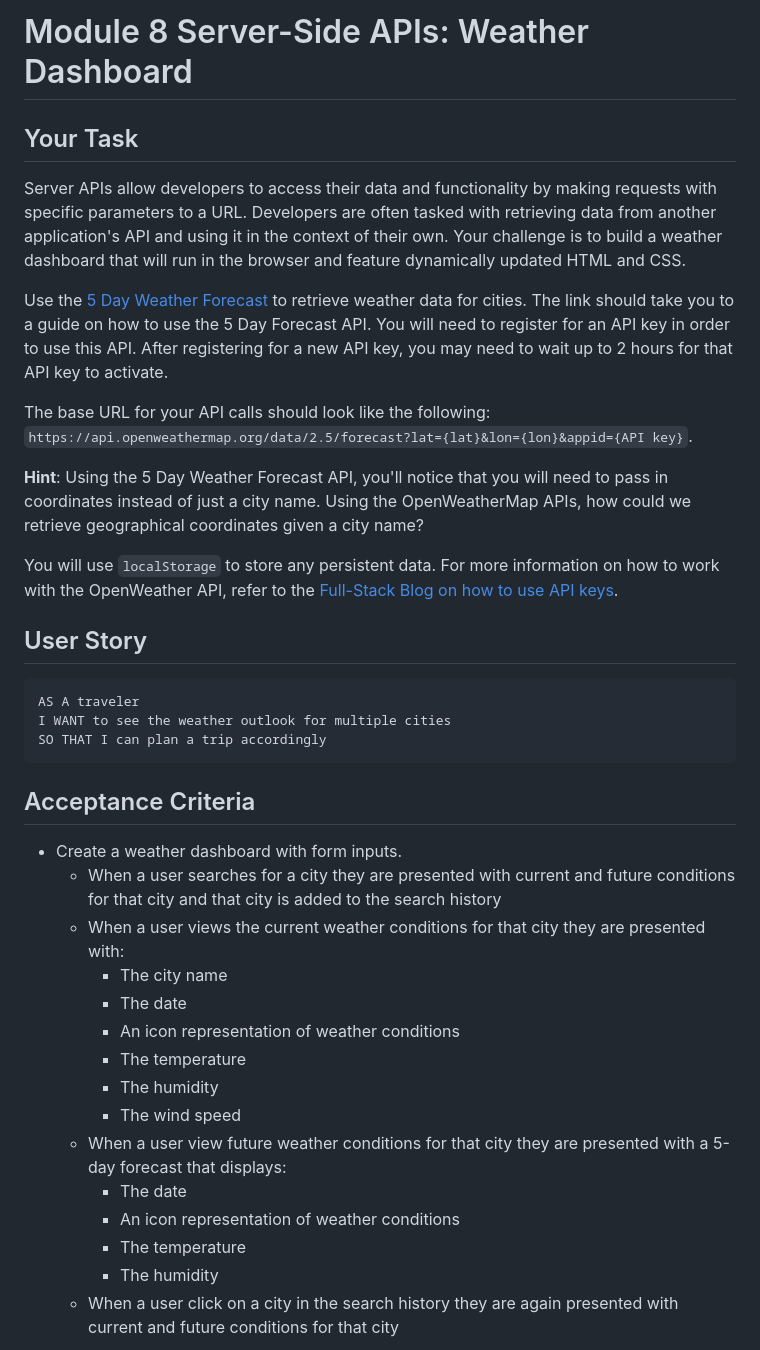
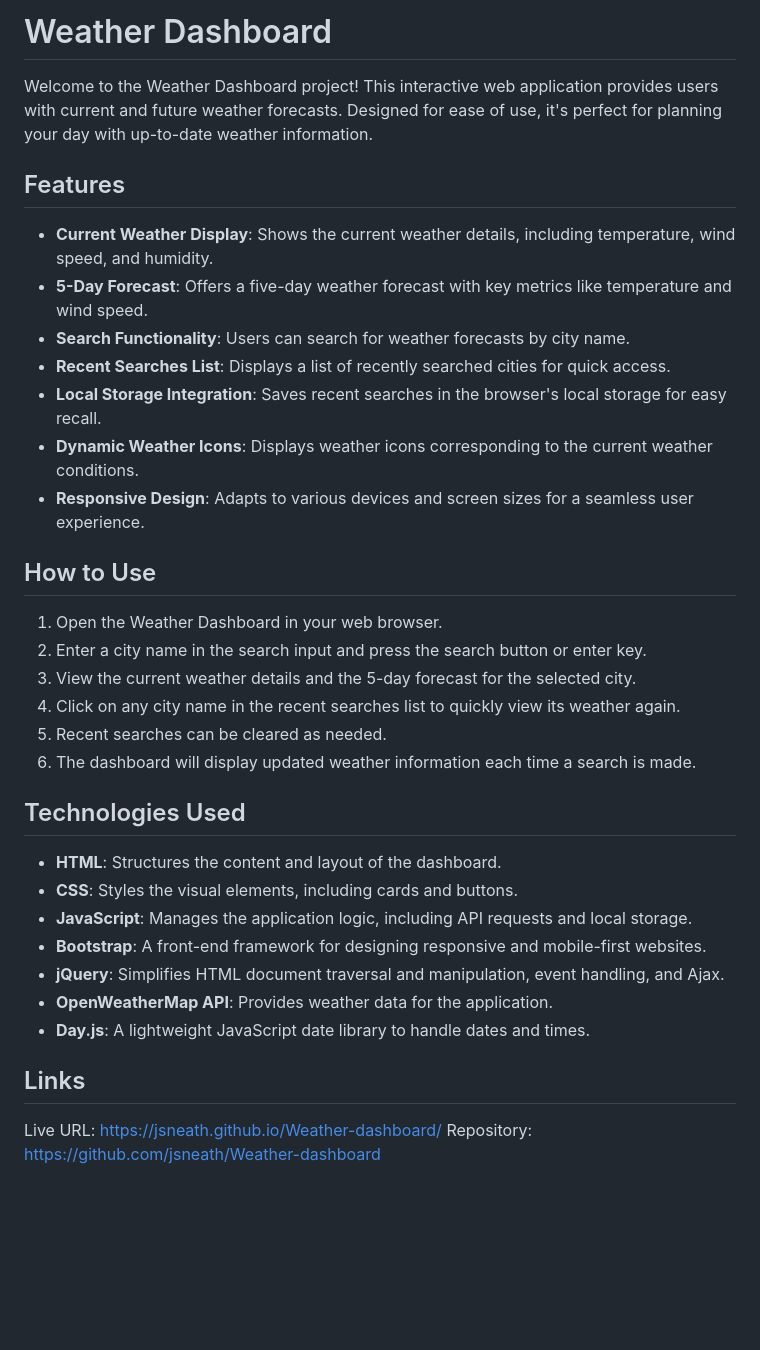
Before and after one commit to jsneath/Weather-dashboard, a Markdown page: README.md, the part around the change printed below. Rendered like a GitHub page; blank space fills up the shorter version.

````diff
--- a/README.md
+++ b/README.md
@@ -1,40 +1,38 @@
-# Module 8 Server-Side APIs: Weather Dashboard
+# Weather Dashboard
 
-## Your Task
+Welcome to the Weather Dashboard project! This interactive web application provides users with current and future weather forecasts. Designed for ease of use, it's perfect for planning your day with up-to-date weather information.
 
-Server APIs allow developers to access their data and functionality by making requests with specific parameters to a URL. Developers are often tasked with retrieving data from another application's API and using it in the context of their own. Your challenge is to build a weather dashboard that will run in the browser and feature dynamically updated HTML and CSS.
+## Features
 
-Use the [5 Day Weather Forecast](https://openweathermap.org/forecast5) to retrieve weather data for cities. The link should take you to a guide on how to use the 5 Day Forecast API. You will need to register for an API key in order to use this API. After registering for a new API key, you may need to wait up to 2 hours for that API key to activate.
+- **Current Weather Display**: Shows the current weather details, including temperature, wind speed, and humidity.
+- **5-Day Forecast**: Offers a five-day weather forecast with key metrics like temperature and wind speed.
+- **Search Functionality**: Users can search for weather forecasts by city name.
+- **Recent Searches List**: Displays a list of recently searched cities for quick access.
+- **Local Storage Integration**: Saves recent searches in the browser's local storage for easy recall.
+- **Dynamic Weather Icons**: Displays weather icons corresponding to the current weather conditions.
+- **Responsive Design**: Adapts to various devices and screen sizes for a seamless user experience.
 
-The base URL for your API calls should look like the following: `https://api.openweathermap.org/data/2.5/forecast?lat={lat}&lon={lon}&appid={API key}`.
+## How to Use
 
-**Hint**: Using the 5 Day Weather Forecast API, you'll notice that you will need to pass in coordinates instead of just a city name. Using the OpenWeatherMap APIs, how could we retrieve geographical coordinates given a city name?
+1. Open the Weather Dashboard in your web browser.
+2. Enter a city name in the search input and press the search button or enter key.
+3. View the current weather details and the 5-day forecast for the selected city.
+4. Click on any city name in the recent searches list to quickly view its weather again.
+5. Recent searches can be cleared as needed.
+6. The dashboard will display updated weather information each time a search is made.
 
-You will use `localStorage` to store any persistent data. For more information on how to work with the OpenWeather API, refer to the [Full-Stack Blog on how to use API keys](https://coding-boot-camp.github.io/full-stack/apis/how-to-use-api-keys).
+## Technologies Used
 
-## User Story
+- **HTML**: Structures the content and layout of the dashboard.
+- **CSS**: Styles the visual elements, including cards and buttons.
+- **JavaScript**: Manages the application logic, including API requests and local storage.
+- **Bootstrap**: A front-end framework for designing responsive and mobile-first websites.
+- **jQuery**: Simplifies HTML document traversal and manipulation, event handling, and Ajax.
+- **OpenWeatherMap API**: Provides weather data for the application.
+- **Day.js**: A lightweight JavaScript date library to handle dates and times.
 
-```text
-AS A traveler
-I WANT to see the weather outlook for multiple cities
-SO THAT I can plan a trip accordingly
-```
+## Links
 
-## Acceptance Criteria
+Live URL: https://jsneath.github.io/Weather-dashboard/
+Repository: https://github.com/jsneath/Weather-dashboard
 
-* Create a weather dashboard with form inputs.
-  * When a user searches for a city they are presented with current and future conditions for that city and that city is added to the search history
-  * When a user views the current weather conditions for that city they are presented with:
-    * The city name
-    * The date
-    * An icon representation of weather conditions
-    * The temperature
-    * The humidity
-    * The wind speed
-  * When a user view future weather conditions for that city they are presented with a 5-day forecast that displays:
-    * The date
-    * An icon representation of weather conditions
-    * The temperature
-    * The humidity
-  * When a user click on a city in the search history they are again presented with current and future conditions for that city
-
````
Also changed, not shown: other parts of README.md (+1 -69 lines), weather-dash.png (added), 1 other file.
